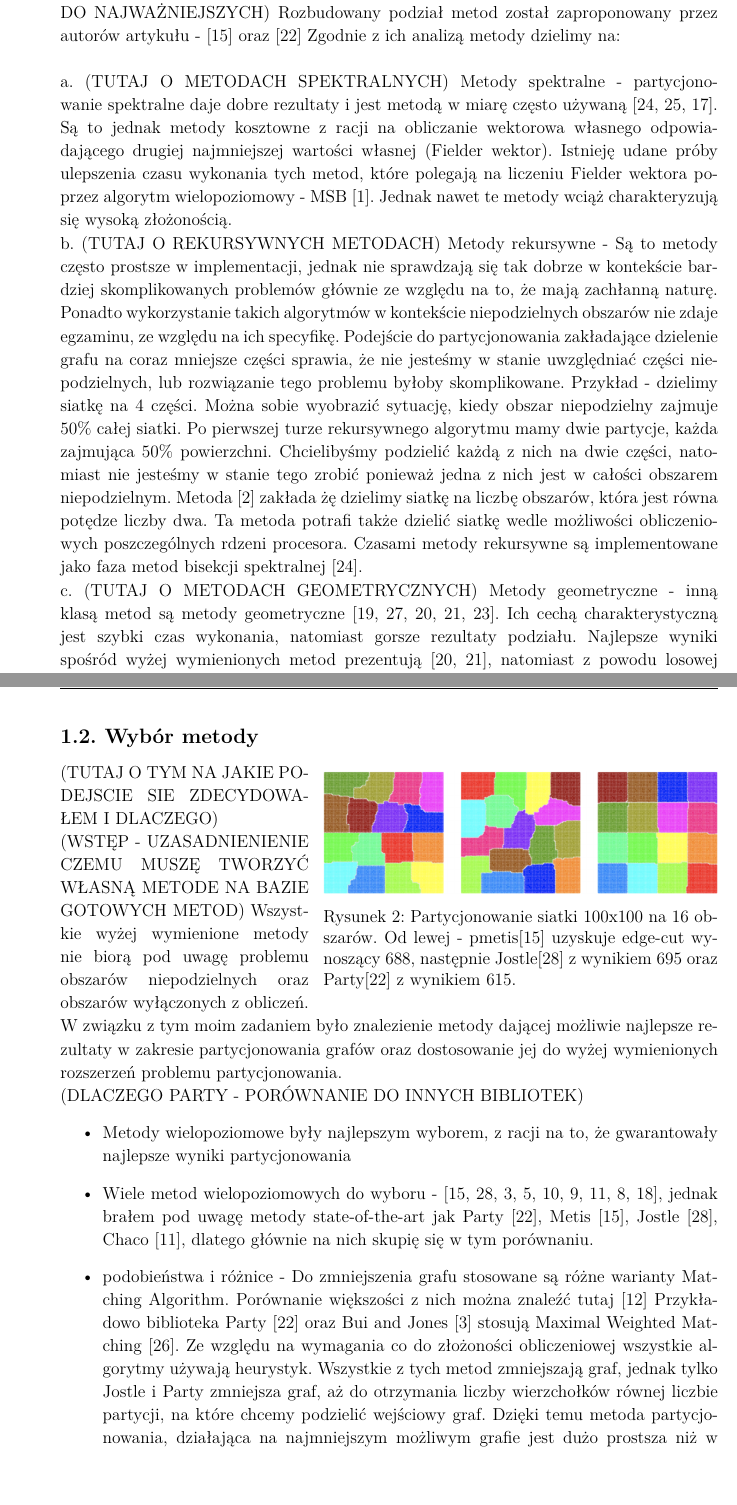
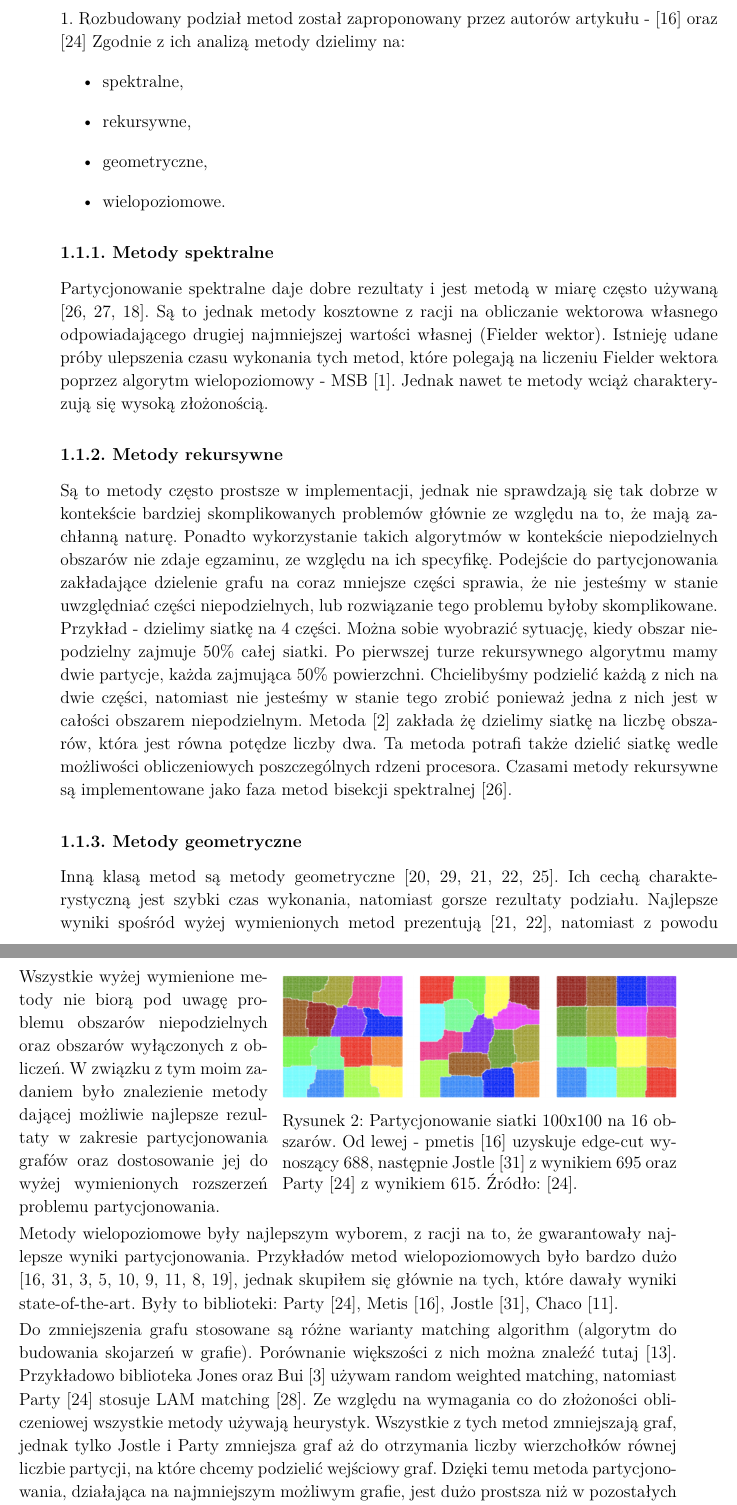
Before and after one commit to WKD622/grid-partitioning-thesis, a LaTeX thesis (src/main.tex, which reads src/chapters/04-literature.tex): two parts of pages 1 and 3 of 6 before the commit and two parts of pages 1 and 4 of 8 after it, joined at a grey line, cut so that both start at the same text. Compiled offline with pdfLaTeX.

Commit message:
literature

```diff
--- a/src/chapters/04-literature.tex
+++ b/src/chapters/04-literature.tex
@@ -8,15 +8,22 @@
 
-1. (PODZIAŁ METOD PARTYCJONOWANIA -OD TYCH NAJMNIEJ WAŻNYCH DO NAJWAŻNIEJSZYCH) Rozbudowany podział metod został zaproponowany przez autorów artykułu - \cite{metis}
+1. Rozbudowany podział metod został zaproponowany przez autorów artykułu - \cite{metis}
 oraz \cite{1364754}
 Zgodnie z ich analizą metody dzielimy na:
-\newline\newline
-a. (TUTAJ O METODACH SPEKTRALNYCH) Metody spektralne - partycjonowanie spektralne daje dobre rezultaty i jest metodą w miarę często używaną
+\begin{itemize}
+    \item spektralne,
+    \item rekursywne,
+    \item geometryczne,
+    \item wielopoziomowe.
+\end{itemize}
+
+\subsubsection{Metody spektralne}
+Partycjonowanie spektralne daje dobre rezultaty i jest metodą w miarę często używaną
 \cite{10.1137/0611030, 10.5555/147877.147902, improved_spectral}. Są to jednak metody kosztowne z racji na
 obliczanie wektorowa własnego odpowiadającego drugiej najmniejszej wartości własnej (Fielder wektor).
 Istnieję udane próby ulepszenia czasu wykonania tych metod, które polegają na liczeniu Fielder wektora poprzez
 algorytm wielopoziomowy - MSB \cite{fast_multilevel}. Jednak nawet te metody wciąż charakteryzują się wysoką złożonością.
 
-b. (TUTAJ O REKURSYWNYCH METODACH) Metody rekursywne -
+\subsubsection{Metody rekursywne}
 Są to metody często prostsze w implementacji, jednak nie sprawdzają się tak dobrze w kontekście bardziej
 skomplikowanych problemów głównie ze względu na to, że mają zachłanną naturę.
 Ponadto wykorzystanie takich algorytmów w kontekście niepodzielnych obszarów nie zdaje egzaminu,
@@ -31,7 +38,8 @@ która jest równa potędze liczby dwa. Ta metoda potrafi także dzielić siatk
 poszczególnych rdzeni procesora. Czasami metody rekursywne są implementowane jako faza metod
 bisekcji spektralnej \cite{10.1137/0611030}.
 
-c. (TUTAJ O METODACH GEOMETRYCZNYCH) Metody geometryczne - inną klasą metod są metody geometryczne \cite{Miller1994ACP, Raghavan93lineand, 185417, MiTeThVa93, NourOmid1987SolvingFE}.
+\subsubsection{Metody geometryczne}
+Inną klasą metod są metody geometryczne \cite{Miller1994ACP, Raghavan93lineand, 185417, MiTeThVa93, NourOmid1987SolvingFE}.
 Ich cechą charakterystyczną jest szybki czas wykonania, natomiast gorsze rezultaty podziału.
 Najlepsze wyniki spośród wyżej wymienionych metod prezentują \cite{185417, MiTeThVa93}, natomiast z powodu
 losowej natury wymagane jest wielokrotne użycie algorytmu (od 5 do 50 razy) aby uzyskać wynik porównywalny
@@ -69,35 +77,31 @@ dające state-of-the-art wyniki w kwestii jakości partycjonowania najczęściej
 \cite{inproceedings}.
 
 \newpage
-\subsection{Wybór metody}
+
+\subsection{Porównanie istniejących metod wielopoziomowych}
 
 \begin{wrapfigure}{r}{0.6\textwidth}
     \vspace{-4mm}
     \includegraphics[width=\linewidth]{images/libraries-comparision}
-    \caption{Partycjonowanie siatki 100x100 na 16 obszarów. Od lewej - pmetis\cite{metis} uzyskuje edge-cut wynoszący
-    688, następnie Jostle\cite{jostle} z wynikiem 695 oraz Party\cite{1364754} z wynikiem 615.}
-    \label{fig:test2}
+    \caption{Partycjonowanie siatki 100x100 na 16 obszarów. Od lewej - pmetis \cite{metis} uzyskuje edge-cut wynoszący
+    688, następnie Jostle \cite{jostle} z wynikiem 695 oraz Party \cite{1364754} z wynikiem 615. Źródło: \cite{1364754}.}
+    \label{im:partitioning_results}
 \end{wrapfigure}
 
-(TUTAJ O TYM NA JAKIE PODEJSCIE SIE ZDECYDOWAŁEM I DLACZEGO)
-
-(WSTĘP - UZASADNIENIENIE CZEMU MUSZĘ TWORZYĆ WŁASNĄ METODE NA BAZIE GOTOWYCH METOD)
 Wszystkie wyżej wymienione metody nie biorą pod uwagę problemu obszarów niepodzielnych oraz obszarów wyłączonych z obliczeń.
 W związku z tym moim zadaniem było znalezienie metody dającej możliwie najlepsze rezultaty w zakresie partycjonowania grafów oraz
 dostosowanie jej do wyżej wymienionych rozszerzeń problemu partycjonowania.
 
-(DLACZEGO PARTY - PORÓWNANIE DO INNYCH BIBLIOTEK)
-\begin{itemize}
-    \item {Metody wielopoziomowe były najlepszym wyborem, z racji na to, że gwarantowały najlepsze wyniki partycjonowania}
-    \item {Wiele metod wielopoziomowych do wyboru - \cite{metis, jostle, Bui1993AHF, 103500, 185177, 279334, inproceedings, 129970, 10.1145/165939.165942},
-        jednak brałem pod uwagę metody state-of-the-art jak Party \cite{1364754}, Metis \cite{metis}, Jostle \cite{jostle}, Chaco \cite{inproceedings},
-        dlatego głównie na nich skupię się w tym porównaniu.}
-    \item {podobieństwa i różnice -  Do zmniejszenia grafu stosowane są różne warianty Matching Algorithm.
-    Porównanie większości z nich można znaleźć tutaj \cite{Analysis}
-    Przykładowo biblioteka Party \cite{1364754} oraz Bui and Jones \cite{Bui1993AHF} stosują Maximal Weighted Matching \cite{weighted_maching}.
-    Ze względu na wymagania co do złożoności obliczeniowej wszystkie algorytmy używają heurystyk.
-    Wszystkie z tych metod zmniejszają graf, jednak tylko Jostle i Party zmniejsza graf,
-    aż do otrzymania liczby wierzchołków równej liczbie partycji, na które chcemy podzielić wejściowy graf.
-    Dzięki temu metoda partycjonowania, działająca na najmniejszym możliwym grafie jest dużo prostsza niż w pozostałych metodach.}
-\end{itemize}
+Metody wielopoziomowe były najlepszym wyborem, z racji na to, że gwarantowały najlepsze wyniki partycjonowania.
+Przykładów metod wielopoziomowych było bardzo dużo \cite{metis, jostle, Bui1993AHF, 103500, 185177, 279334, inproceedings, 129970, 10.1145/165939.165942},
+jednak skupiłem się głównie na tych, które dawały wyniki state-of-the-art. Były to biblioteki:
+Party \cite{1364754}, Metis \cite{metis}, Jostle \cite{jostle}, Chaco \cite{inproceedings}.
 
+Do zmniejszenia grafu stosowane są różne warianty matching algorithm (algorytm do budowania skojarzeń w grafie).
+Porównanie większości z nich można znaleźć tutaj \cite{Analysis}.
+Przykładowo biblioteka Jones oraz Bui \cite{Bui1993AHF} używam random weighted matching, natomiast Party \cite{1364754}
+stosuje LAM matching \cite{weighted_maching}.
+Ze względu na wymagania co do złożoności obliczeniowej wszystkie metody używają heurystyk.
+Wszystkie z tych metod zmniejszają graf, jednak tylko Jostle i Party zmniejsza graf
+aż do otrzymania liczby wierzchołków równej liczbie partycji, na które chcemy podzielić wejściowy graf.
+Dzięki temu metoda partycjonowania, działająca na najmniejszym możliwym grafie, jest dużo prostsza niż w pozostałych metodach.
```
Also changed, not shown: src/input/main.bib (+30 -0 lines), out/main.bbl, out/main.pdf, src/chapters/04-literature.tex (42 more changed lines), 6 other files.
